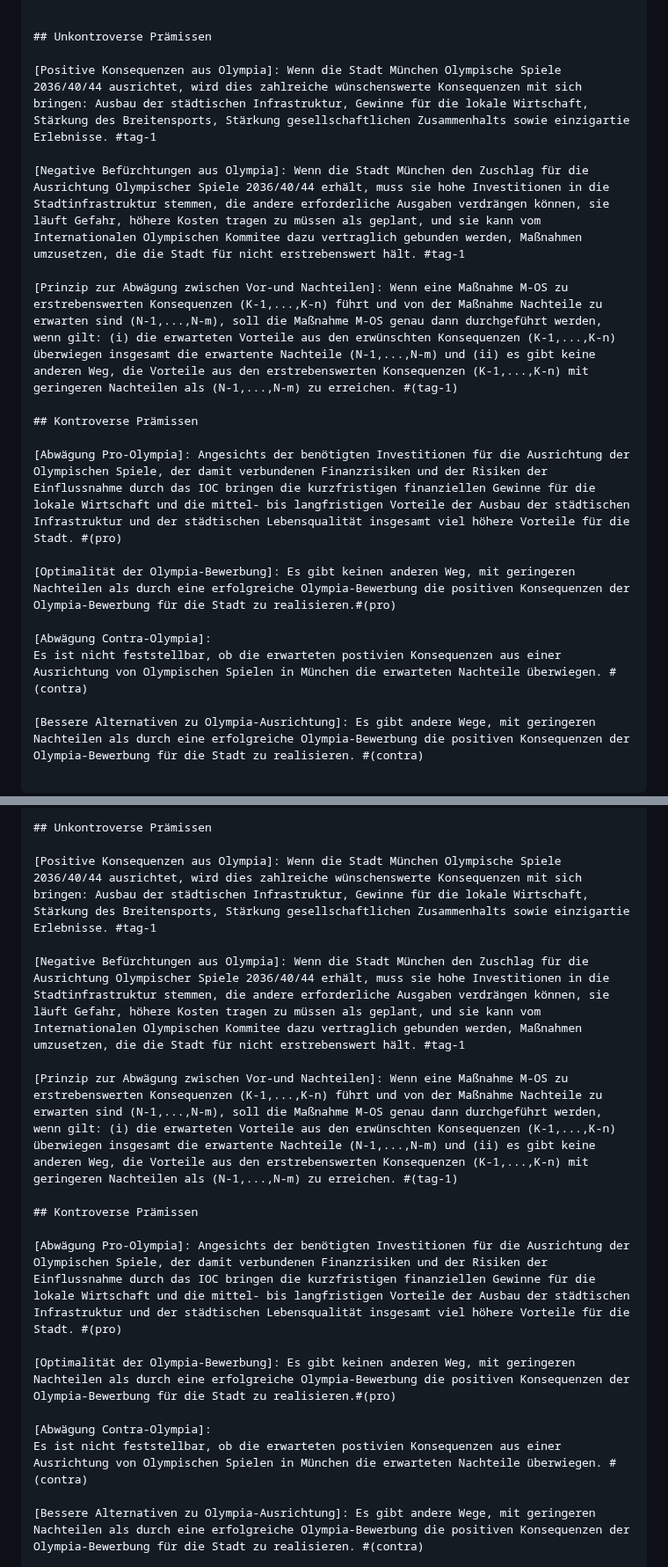
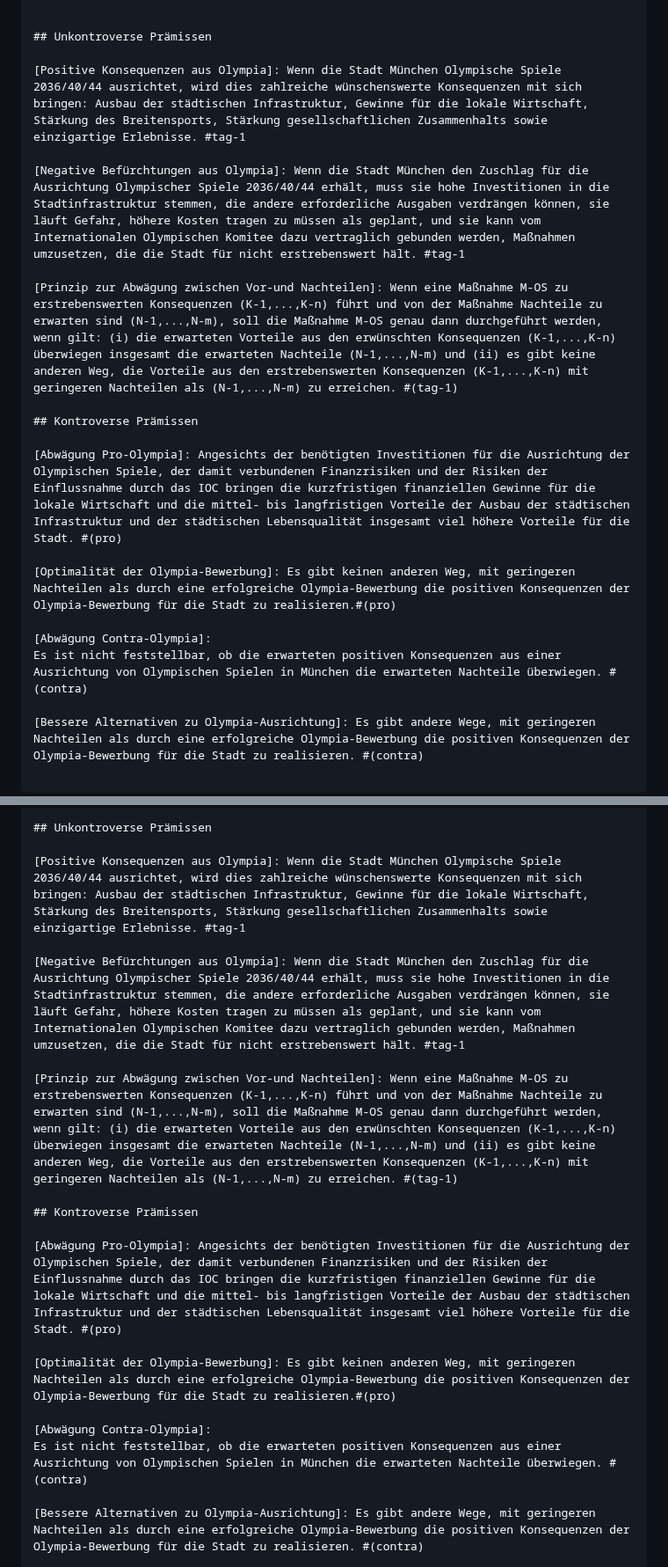
Before and after one commit to argumentations-agentur/argumentations-agentur.github.io, a Markdown page: src/posts/olympia-bewerbung-muenchen.md, 2 parts joined by grey strips. Shown at 88% size. GitHub-like rendering.

```diff
--- a/src/posts/olympia-bewerbung-muenchen.md
+++ b/src/posts/olympia-bewerbung-muenchen.md
@@ -368,11 +368,11 @@ selection:
 
 ## Unkontroverse Prämissen
 
-[Positive Konsequenzen aus Olympia]: Wenn die Stadt München Olympische Spiele 2036/40/44 ausrichtet, wird dies zahlreiche wünschenswerte Konsequenzen mit sich bringen: Ausbau der städtischen Infrastruktur, Gewinne für die lokale Wirtschaft, Stärkung des Breitensports, Stärkung gesellschaftlichen Zusammenhalts sowie einzigartie Erlebnisse. #tag-1
+[Positive Konsequenzen aus Olympia]: Wenn die Stadt München Olympische Spiele 2036/40/44 ausrichtet, wird dies zahlreiche wünschenswerte Konsequenzen mit sich bringen: Ausbau der städtischen Infrastruktur, Gewinne für die lokale Wirtschaft, Stärkung des Breitensports, Stärkung gesellschaftlichen Zusammenhalts sowie einzigartige Erlebnisse. #tag-1
 
-[Negative Befürchtungen aus Olympia]: Wenn die Stadt München den Zuschlag für die Ausrichtung Olympischer Spiele 2036/40/44 erhält, muss sie hohe Investitionen in die Stadtinfrastruktur stemmen, die andere erforderliche Ausgaben verdrängen können, sie läuft Gefahr, höhere Kosten tragen zu müssen als geplant, und sie kann vom Internationalen Olympischen Kommitee dazu vertraglich gebunden werden, Maßnahmen umzusetzen, die die Stadt für nicht erstrebenswert hält. #tag-1
+[Negative Befürchtungen aus Olympia]: Wenn die Stadt München den Zuschlag für die Ausrichtung Olympischer Spiele 2036/40/44 erhält, muss sie hohe Investitionen in die Stadtinfrastruktur stemmen, die andere erforderliche Ausgaben verdrängen können, sie läuft Gefahr, höhere Kosten tragen zu müssen als geplant, und sie kann vom Internationalen Olympischen Komitee dazu vertraglich gebunden werden, Maßnahmen umzusetzen, die die Stadt für nicht erstrebenswert hält. #tag-1
 
-[Prinzip zur Abwägung zwischen Vor-und Nachteilen]: Wenn eine Maßnahme M-OS zu erstrebenswerten Konsequenzen (K-1,...,K-n) führt und von der Maßnahme Nachteile zu erwarten sind (N-1,...,N-m), soll die Maßnahme M-OS genau dann durchgeführt werden, wenn gilt: (i) die erwarteten Vorteile aus den erwünschten Konsequenzen (K-1,...,K-n) überwiegen insgesamt die erwartente Nachteile (N-1,...,N-m) und (ii) es gibt keine anderen Weg, die Vorteile aus den erstrebenswerten Konsequenzen (K-1,...,K-n) mit geringeren Nachteilen als (N-1,...,N-m) zu erreichen. #(tag-1)
+[Prinzip zur Abwägung zwischen Vor-und Nachteilen]: Wenn eine Maßnahme M-OS zu erstrebenswerten Konsequenzen (K-1,...,K-n) führt und von der Maßnahme Nachteile zu erwarten sind (N-1,...,N-m), soll die Maßnahme M-OS genau dann durchgeführt werden, wenn gilt: (i) die erwarteten Vorteile aus den erwünschten Konsequenzen (K-1,...,K-n) überwiegen insgesamt die erwarteten Nachteile (N-1,...,N-m) und (ii) es gibt keine anderen Weg, die Vorteile aus den erstrebenswerten Konsequenzen (K-1,...,K-n) mit geringeren Nachteilen als (N-1,...,N-m) zu erreichen. #(tag-1)
 
 ## Kontroverse Prämissen
 
@@ -381,7 +381,7 @@ selection:
 [Optimalität der Olympia-Bewerbung]: Es gibt keinen anderen Weg, mit geringeren Nachteilen als durch eine erfolgreiche Olympia-Bewerbung die positiven Konsequenzen der Olympia-Bewerbung für die Stadt zu realisieren.#(pro)
 
 [Abwägung Contra-Olympia]:
-Es ist nicht feststellbar, ob die erwarteten postivien Konsequenzen aus einer Ausrichtung von Olympischen Spielen in München die erwarteten Nachteile überwiegen. #(contra)
+Es ist nicht feststellbar, ob die erwarteten positiven Konsequenzen aus einer Ausrichtung von Olympischen Spielen in München die erwarteten Nachteile überwiegen. #(contra)
 
 [Bessere Alternativen zu Olympia-Ausrichtung]: Es gibt andere Wege, mit geringeren Nachteilen als durch eine erfolgreiche Olympia-Bewerbung die positiven Konsequenzen der Olympia-Bewerbung für die Stadt zu realisieren. #(contra)
 
@@ -475,11 +475,11 @@ selection:
 
 ## Unkontroverse Prämissen
 
-[Positive Konsequenzen aus Olympia]: Wenn die Stadt München Olympische Spiele 2036/40/44 ausrichtet, wird dies zahlreiche wünschenswerte Konsequenzen mit sich bringen: Ausbau der städtischen Infrastruktur, Gewinne für die lokale Wirtschaft, Stärkung des Breitensports, Stärkung gesellschaftlichen Zusammenhalts sowie einzigartie Erlebnisse. #tag-1
+[Positive Konsequenzen aus Olympia]: Wenn die Stadt München Olympische Spiele 2036/40/44 ausrichtet, wird dies zahlreiche wünschenswerte Konsequenzen mit sich bringen: Ausbau der städtischen Infrastruktur, Gewinne für die lokale Wirtschaft, Stärkung des Breitensports, Stärkung gesellschaftlichen Zusammenhalts sowie einzigartige Erlebnisse. #tag-1
 
-[Negative Befürchtungen aus Olympia]: Wenn die Stadt München den Zuschlag für die Ausrichtung Olympischer Spiele 2036/40/44 erhält, muss sie hohe Investitionen in die Stadtinfrastruktur stemmen, die andere erforderliche Ausgaben verdrängen können, sie läuft Gefahr, höhere Kosten tragen zu müssen als geplant, und sie kann vom Internationalen Olympischen Kommitee dazu vertraglich gebunden werden, Maßnahmen umzusetzen, die die Stadt für nicht erstrebenswert hält. #tag-1
+[Negative Befürchtungen aus Olympia]: Wenn die Stadt München den Zuschlag für die Ausrichtung Olympischer Spiele 2036/40/44 erhält, muss sie hohe Investitionen in die Stadtinfrastruktur stemmen, die andere erforderliche Ausgaben verdrängen können, sie läuft Gefahr, höhere Kosten tragen zu müssen als geplant, und sie kann vom Internationalen Olympischen Komitee dazu vertraglich gebunden werden, Maßnahmen umzusetzen, die die Stadt für nicht erstrebenswert hält. #tag-1
 
-[Prinzip zur Abwägung zwischen Vor-und Nachteilen]: Wenn eine Maßnahme M-OS zu erstrebenswerten Konsequenzen (K-1,...,K-n) führt und von der Maßnahme Nachteile zu erwarten sind (N-1,...,N-m), soll die Maßnahme M-OS genau dann durchgeführt werden, wenn gilt: (i) die erwarteten Vorteile aus den erwünschten Konsequenzen (K-1,...,K-n) überwiegen insgesamt die erwartente Nachteile (N-1,...,N-m) und (ii) es gibt keine anderen Weg, die Vorteile aus den erstrebenswerten Konsequenzen (K-1,...,K-n) mit geringeren Nachteilen als (N-1,...,N-m) zu erreichen. #(tag-1)
+[Prinzip zur Abwägung zwischen Vor-und Nachteilen]: Wenn eine Maßnahme M-OS zu erstrebenswerten Konsequenzen (K-1,...,K-n) führt und von der Maßnahme Nachteile zu erwarten sind (N-1,...,N-m), soll die Maßnahme M-OS genau dann durchgeführt werden, wenn gilt: (i) die erwarteten Vorteile aus den erwünschten Konsequenzen (K-1,...,K-n) überwiegen insgesamt die erwarteten Nachteile (N-1,...,N-m) und (ii) es gibt keine anderen Weg, die Vorteile aus den erstrebenswerten Konsequenzen (K-1,...,K-n) mit geringeren Nachteilen als (N-1,...,N-m) zu erreichen. #(tag-1)
 
 ## Kontroverse Prämissen
 
@@ -488,7 +488,7 @@ selection:
 [Optimalität der Olympia-Bewerbung]: Es gibt keinen anderen Weg, mit geringeren Nachteilen als durch eine erfolgreiche Olympia-Bewerbung die positiven Konsequenzen der Olympia-Bewerbung für die Stadt zu realisieren.#(pro)
 
 [Abwägung Contra-Olympia]:
-Es ist nicht feststellbar, ob die erwarteten postivien Konsequenzen aus einer Ausrichtung von Olympischen Spielen in München die erwarteten Nachteile überwiegen. #(contra)
+Es ist nicht feststellbar, ob die erwarteten positiven Konsequenzen aus einer Ausrichtung von Olympischen Spielen in München die erwarteten Nachteile überwiegen. #(contra)
 
 [Bessere Alternativen zu Olympia-Ausrichtung]: Es gibt andere Wege, mit geringeren Nachteilen als durch eine erfolgreiche Olympia-Bewerbung die positiven Konsequenzen der Olympia-Bewerbung für die Stadt zu realisieren. #(contra)
 
```
Also changed, not shown: other parts of src/posts/olympia-bewerbung-muenchen.md (+13 -13 lines).
